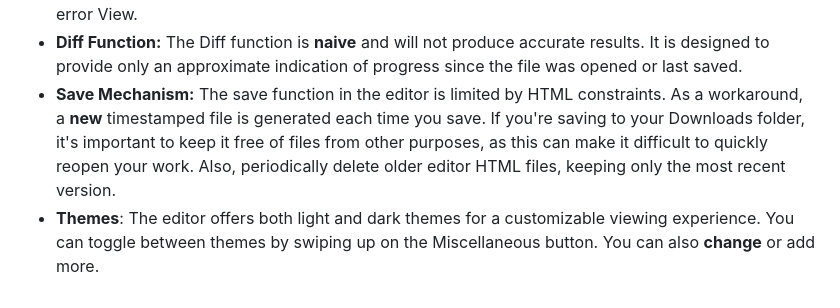
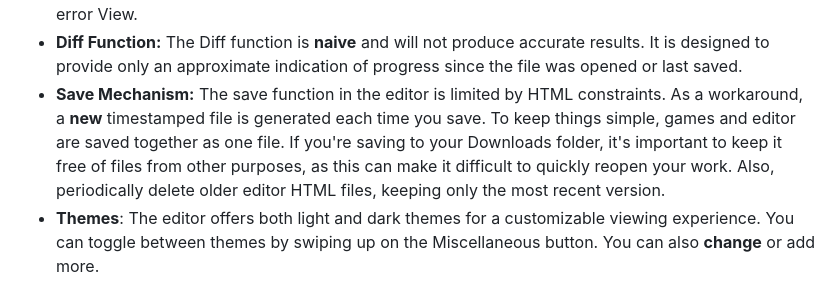
Before and after one commit to bacionejs/editor, a Markdown page: README.MD, the part around the change. GitHub-like rendering.

```diff
--- a/README.MD
+++ b/README.MD
@@ -85,5 +85,5 @@ Any reference to **change** below refers to the **Edit-the-Editor** functionalit
 - **Pickers**: Color-Picker and Icon-Picker put a code in Paste, so don't be alarmed if it seems nothing has happened. Click the Paste button to see the code.
 - **Error Detection**: This editor has no real-time error detection (as you type). Errors are discovered when you click Run. An error message will be displayed and when the error is dismissed (by clicking anywhere on that View), the cursor will automatically be positioned in the code where the error occurred. Sometimes the error message doesn't make it obvious when you merely forgot a paren or other block character that requires a matching pair. To help with this an adjunct process will **naively** count all block characters to ensure there is an even count and display an additional message in the error View.
 - **Diff Function:** The Diff function is **naive** and will not produce accurate results. It is designed to provide only an approximate indication of progress since the file was opened or last saved.
-- **Save Mechanism:** The save function in the editor is limited by HTML constraints. As a workaround, a **new** timestamped file is generated each time you save. If you're saving to your Downloads folder, it's important to keep it  free of files from other purposes, as this can make it difficult to quickly reopen your work. Also, periodically delete older editor HTML files, keeping only the most recent version.
+- **Save Mechanism:** The save function in the editor is limited by HTML constraints. As a workaround, a **new** timestamped file is generated each time you save. To keep things simple, games and editor are saved together as one file. If you're saving to your Downloads folder, it's important to keep it  free of files from other purposes, as this can make it difficult to quickly reopen your work. Also, periodically delete older editor HTML files, keeping only the most recent version.
 - **Themes**: The editor offers both light and dark themes for a customizable viewing experience. You can toggle between themes by swiping up on the Miscellaneous button. You can also **change** or add more.
```
